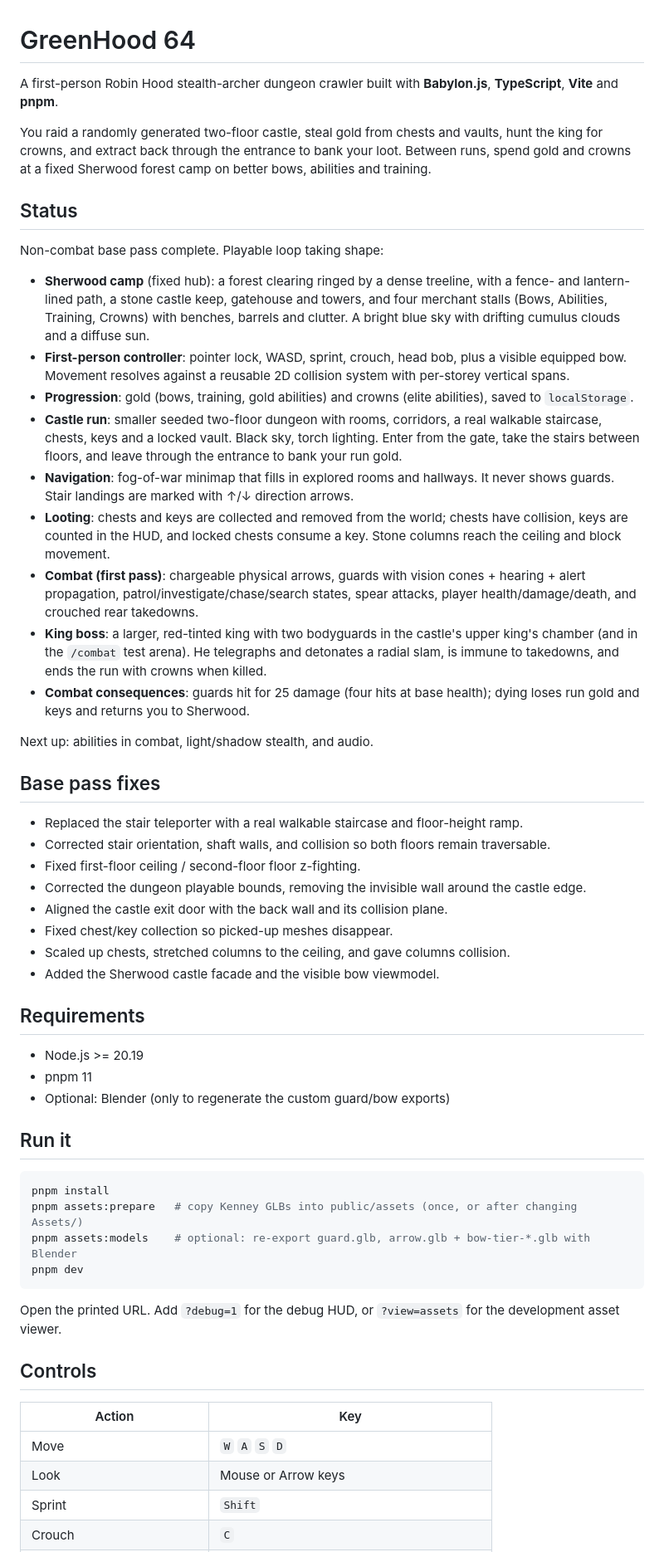
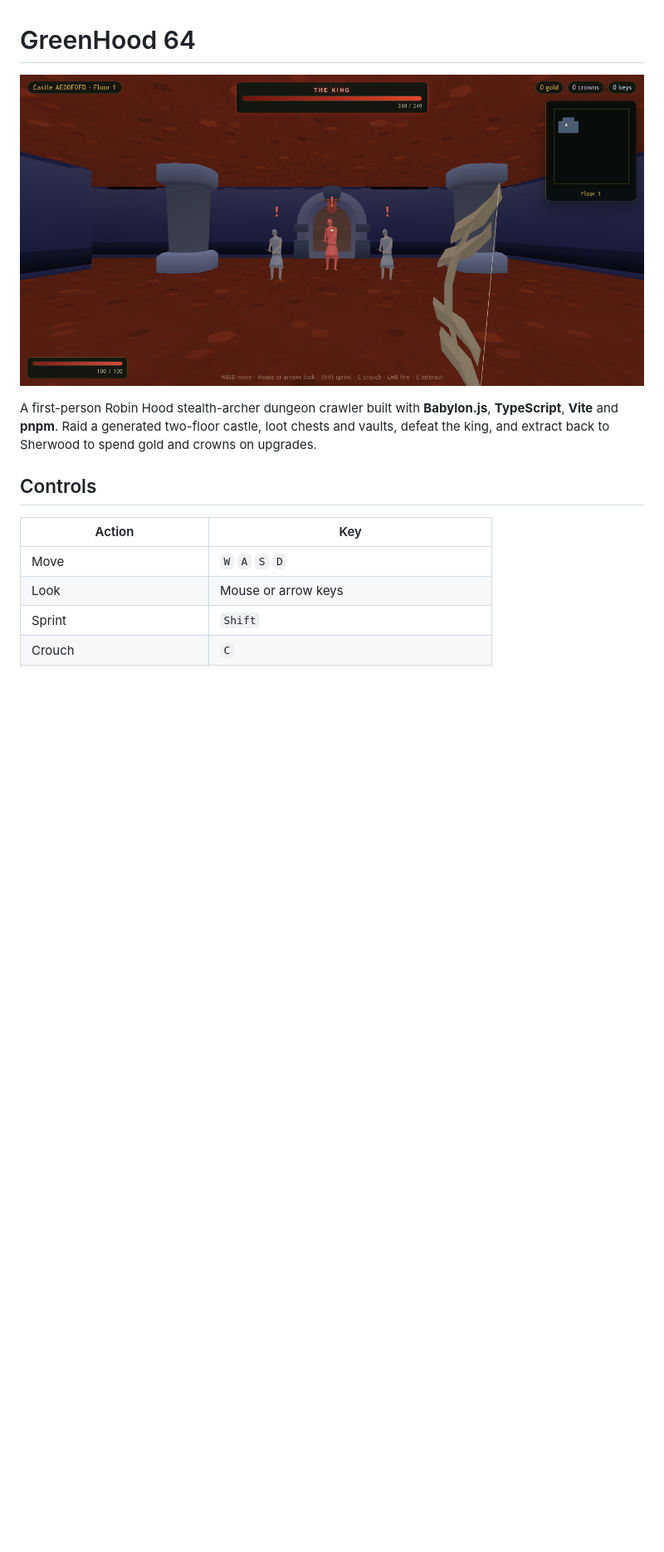
Before and after one commit to AJS1597/GreenHood_64, a Markdown page: README.md, the part around one of its changes. Shown at 83% size. Drawn GitHub-style; pictures changed too: docs/screenshot.png (added); blank space fills up the shorter version.

Commit message:
docs: refresh README with current state and screenshot

````diff
--- a/README.md
+++ b/README.md
@@ -1,59 +1,15 @@
 # GreenHood 64
 
-A first-person Robin Hood stealth-archer dungeon crawler built with **Babylon.js**, **TypeScript**, **Vite** and **pnpm**.
+![GreenHood 64 gameplay](docs/screenshot.png)
 
-You raid a randomly generated two-floor castle, steal gold from chests and vaults, hunt the king for crowns, and extract back through the entrance to bank your loot. Between runs, spend gold and crowns at a fixed Sherwood forest camp on better bows, abilities and training.
-
-## Status
-
-Non-combat base pass complete. Playable loop taking shape:
-
-- **Sherwood camp** (fixed hub): a forest clearing ringed by a dense treeline, with a fence- and lantern-lined path, a stone castle keep, gatehouse and towers, and four merchant stalls (Bows, Abilities, Training, Crowns) with benches, barrels and clutter. A bright blue sky with drifting cumulus clouds and a diffuse sun.
-- **First-person controller**: pointer lock, WASD, sprint, crouch, head bob, plus a visible equipped bow. Movement resolves against a reusable 2D collision system with per-storey vertical spans.
-- **Progression**: gold (bows, training, gold abilities) and crowns (elite abilities), saved to `localStorage`.
-- **Castle run**: smaller seeded two-floor dungeon with rooms, corridors, a real walkable staircase, chests, keys and a locked vault. Black sky, torch lighting. Enter from the gate, take the stairs between floors, and leave through the entrance to bank your run gold.
-- **Navigation**: fog-of-war minimap that fills in explored rooms and hallways. It never shows guards. Stair landings are marked with ↑/↓ direction arrows.
-- **Looting**: chests and keys are collected and removed from the world; chests have collision, keys are counted in the HUD, and locked chests consume a key. Stone columns reach the ceiling and block movement.
-- **Combat (first pass)**: chargeable physical arrows, guards with vision cones + hearing + alert propagation, patrol/investigate/chase/search states, spear attacks, player health/damage/death, and crouched rear takedowns.
-- **King boss**: a larger, red-tinted king with two bodyguards in the castle's upper king's chamber (and in the `/combat` test arena). He telegraphs and detonates a radial slam, is immune to takedowns, and ends the run with crowns when killed.
-- **Combat consequences**: guards hit for 25 damage (four hits at base health); dying loses run gold and keys and returns you to Sherwood.
-
-Next up: abilities in combat, light/shadow stealth, and audio.
-
-## Base pass fixes
-
-- Replaced the stair teleporter with a real walkable staircase and floor-height ramp.
-- Corrected stair orientation, shaft walls, and collision so both floors remain traversable.
-- Fixed first-floor ceiling / second-floor floor z-fighting.
-- Corrected the dungeon playable bounds, removing the invisible wall around the castle edge.
-- Aligned the castle exit door with the back wall and its collision plane.
-- Fixed chest/key collection so picked-up meshes disappear.
-- Scaled up chests, stretched columns to the ceiling, and gave columns collision.
-- Added the Sherwood castle facade and the visible bow viewmodel.
-
-## Requirements
-
-- Node.js >= 20.19
-- pnpm 11
-- Optional: Blender (only to regenerate the custom guard/bow exports)
-
-## Run it
-
-```bash
-pnpm install
-pnpm assets:prepare   # copy Kenney GLBs into public/assets (once, or after changing Assets/)
-pnpm assets:models    # optional: re-export guard.glb, arrow.glb + bow-tier-*.glb with Blender
-pnpm dev
-```
-
-Open the printed URL. Add `?debug=1` for the debug HUD, or `?view=assets` for the development asset viewer.
+A first-person Robin Hood stealth-archer dungeon crawler built with **Babylon.js**, **TypeScript**, **Vite** and **pnpm**. Raid a generated two-floor castle, loot chests and vaults, defeat the king, and extract back to Sherwood to spend gold and crowns on upgrades.
 
 ## Controls
 
 | Action | Key |
 | --- | --- |
 | Move | `W` `A` `S` `D` |
-| Look | Mouse or Arrow keys |
+| Look | Mouse or arrow keys |
 | Sprint | `Shift` |
 | Crouch | `C` |
 | Charge / fire bow | Hold / release `LMB` |
````
Also changed, not shown: other parts of README.md (+48 -19 lines).
